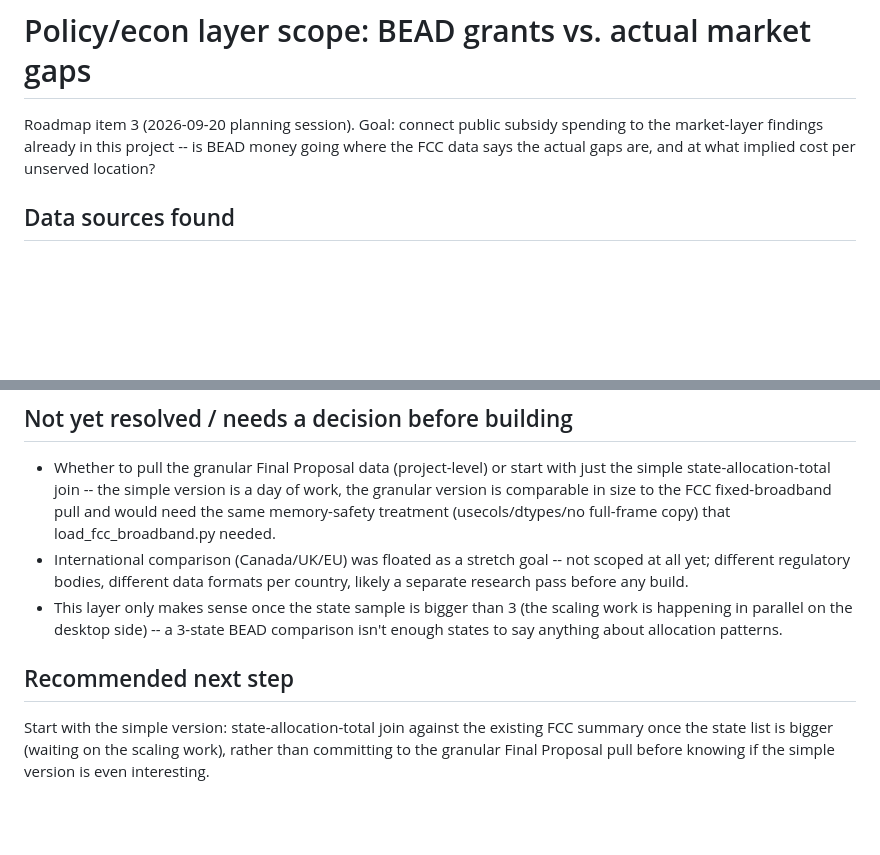
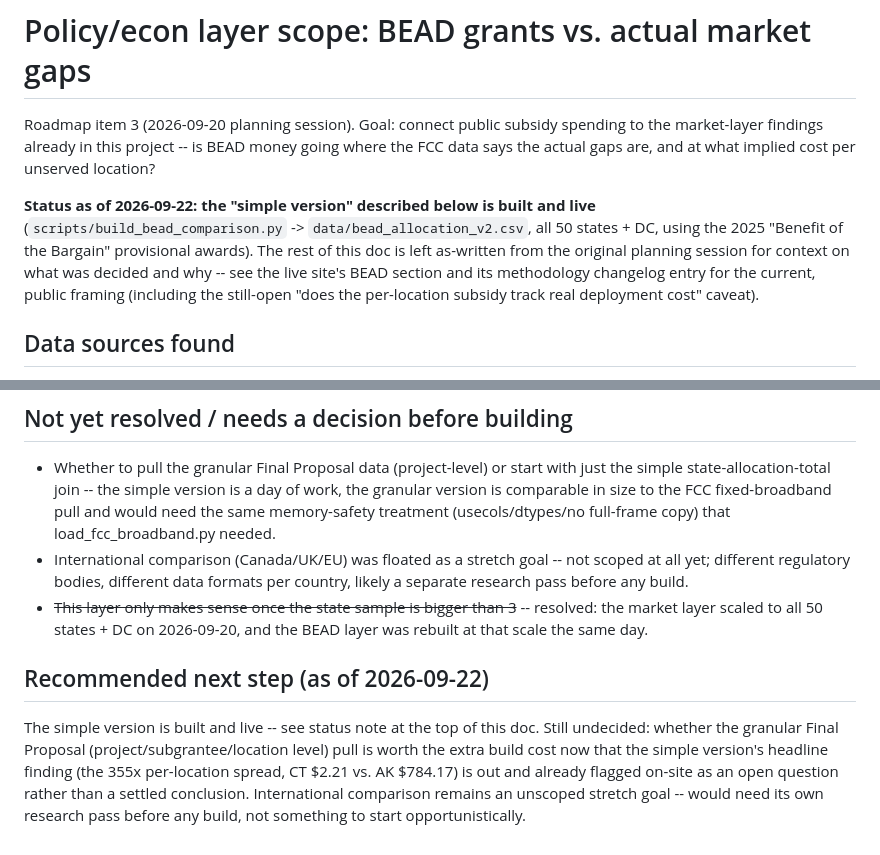
Before and after one commit to YashRao10/connectivity-cost-index, a Markdown page: docs/BEAD_LAYER_SCOPE.md, 2 parts joined by grey strips. GitHub-like rendering; blank space fills up the shorter version.

Commit message:
Update BEAD_LAYER_SCOPE.md to reflect the layer's built/live status
The doc still described the pre-scaling, 3-state planning state from
2026-09-20. Added a status note and updated the resolved/open items so
it doesn't read as an active decision doc for work that's already shipped.

Co-Authored-By: Claude Sonnet 5 <noreply@anthropic.com>

```diff
--- a/docs/BEAD_LAYER_SCOPE.md
+++ b/docs/BEAD_LAYER_SCOPE.md
@@ -4,6 +4,15 @@ Roadmap item 3 (2026-09-20 planning session). Goal: connect public subsidy
 spending to the market-layer findings already in this project -- is BEAD
 money going where the FCC data says the actual gaps are, and at what
 implied cost per unserved location?
+
+**Status as of 2026-09-22: the "simple version" described below is built
+and live** (`scripts/build_bead_comparison.py` -> `data/bead_allocation_v2.csv`,
+all 50 states + DC, using the 2025 "Benefit of the Bargain" provisional
+awards). The rest of this doc is left as-written from the original
+planning session for context on what was decided and why -- see the live
+site's BEAD section and its methodology changelog entry for the current,
+public framing (including the still-open "does the per-location subsidy
+track real deployment cost" caveat).
 
 ## Data sources found
 
@@ -48,14 +57,17 @@ implied cost per unserved location?
 - International comparison (Canada/UK/EU) was floated as a stretch goal --
   not scoped at all yet; different regulatory bodies, different data
   formats per country, likely a separate research pass before any build.
-- This layer only makes sense once the state sample is bigger than 3 (the
-  scaling work is happening in parallel on the desktop side) -- a
-  3-state BEAD comparison isn't enough states to say anything about
-  allocation patterns.
+- ~~This layer only makes sense once the state sample is bigger than 3~~ --
+  resolved: the market layer scaled to all 50 states + DC on 2026-09-20,
+  and the BEAD layer was rebuilt at that scale the same day.
 
-## Recommended next step
+## Recommended next step (as of 2026-09-22)
 
-Start with the simple version: state-allocation-total join against the
-existing FCC summary once the state list is bigger (waiting on the
-scaling work), rather than committing to the granular Final Proposal
-pull before knowing if the simple version is even interesting.
+The simple version is built and live -- see status note at the top of
+this doc. Still undecided: whether the granular Final Proposal
+(project/subgrantee/location level) pull is worth the extra build cost
+now that the simple version's headline finding (the 355x per-location
+spread, CT $2.21 vs. AK $784.17) is out and already flagged on-site as
+an open question rather than a settled conclusion. International
+comparison remains an unscoped stretch goal -- would need its own
+research pass before any build, not something to start opportunistically.
```
